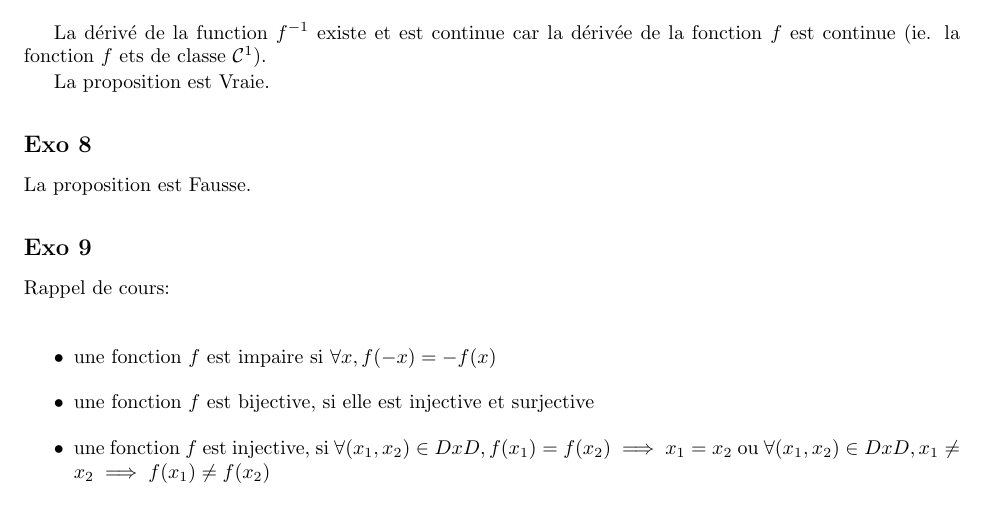
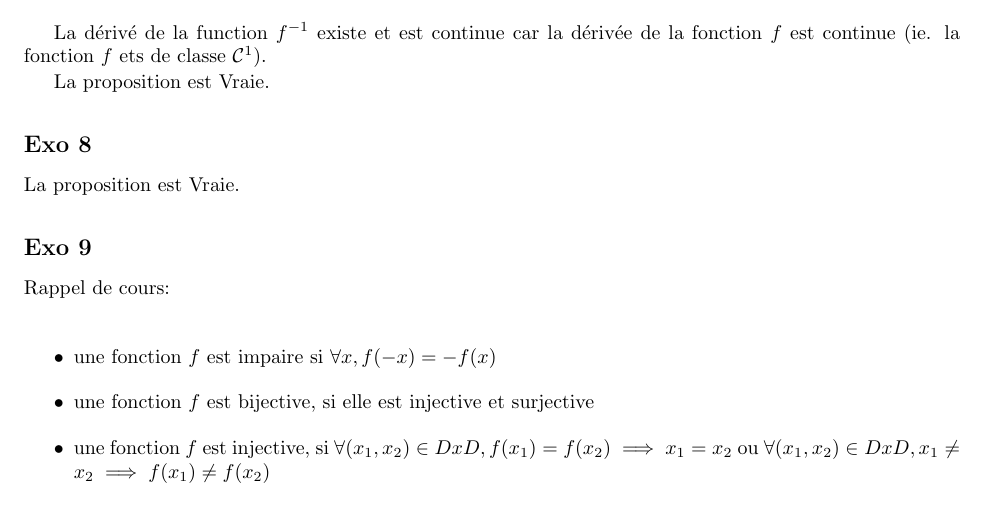
Before and after one commit to PAYRAULT/MPI, a LaTeX book (Math_101/Exam/exam4_sol.tex): part of page 3 of 5, cut so that both start at the same text. Compiled offline with pdfLaTeX.

Commit message:
file before merge

```diff
--- a/Math_101/Exam/exam4_sol.tex
+++ b/Math_101/Exam/exam4_sol.tex
@@ -196,7 +196,8 @@ La proposition est Vraie.
 
 \subsection*{Exo 8}
 
-La proposition est Fausse.
+
+La proposition est Vraie.
 
 \subsection*{Exo 9}
 Rappel de cours:\\
```
